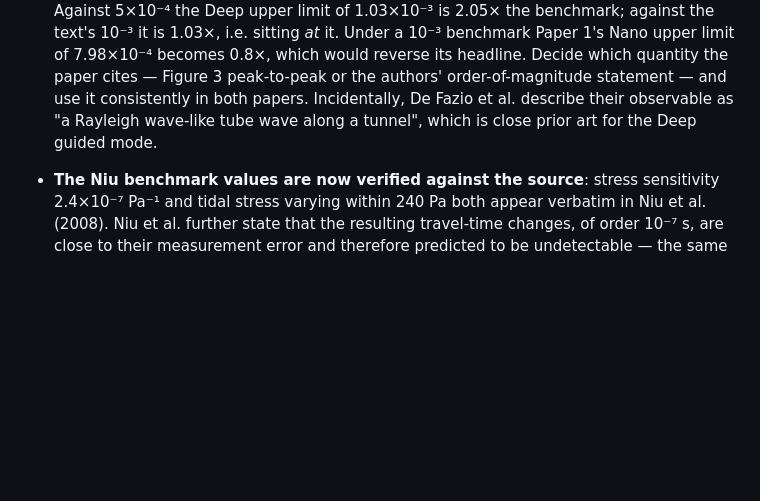
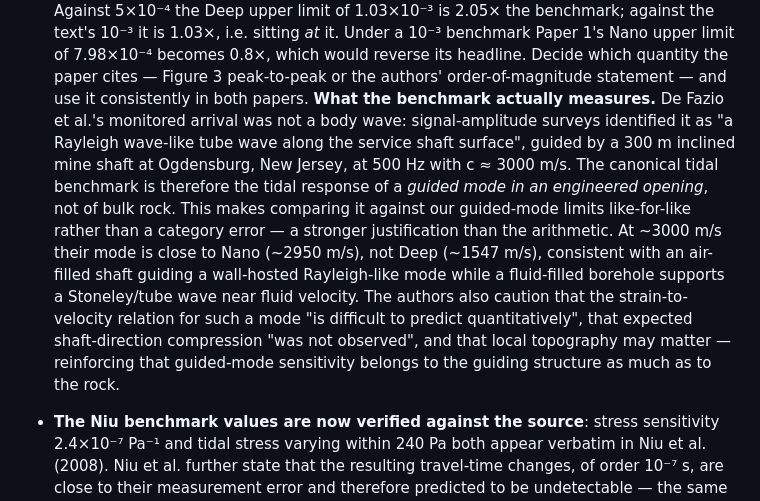
Before and after one commit to nataliaberrios/safod-das, a Markdown page: notebooks/awd_clean/DEEP_DVV_STATUS.md, the part around the change. Drawn GitHub-style; blank space fills up the shorter version.

```diff
--- a/notebooks/awd_clean/DEEP_DVV_STATUS.md
+++ b/notebooks/awd_clean/DEEP_DVV_STATUS.md
@@ -318,8 +318,21 @@ not the nominal 24 h. That slightly worsens the diurnal-versus-drift degeneracy.
   becomes 0.8×, which would reverse its headline. Decide which quantity the paper
   cites — Figure 3 peak-to-peak or the authors' order-of-magnitude statement — and
   use it consistently in both papers.
-  Incidentally, De Fazio et al. describe their observable as "a Rayleigh wave-like
-  tube wave along a tunnel", which is close prior art for the Deep guided mode.
+  **What the benchmark actually measures.** De Fazio et al.'s monitored arrival
+  was not a body wave: signal-amplitude surveys identified it as "a Rayleigh
+  wave-like tube wave along the service shaft surface", guided by a 300 m
+  inclined mine shaft at Ogdensburg, New Jersey, at 500 Hz with c ≈ 3000 m/s.
+  The canonical tidal benchmark is therefore the tidal response of a *guided mode
+  in an engineered opening*, not of bulk rock. This makes comparing it against
+  our guided-mode limits like-for-like rather than a category error — a stronger
+  justification than the arithmetic. At ~3000 m/s their mode is close to Nano
+  (~2950 m/s), not Deep (~1547 m/s), consistent with an air-filled shaft guiding
+  a wall-hosted Rayleigh-like mode while a fluid-filled borehole supports a
+  Stoneley/tube wave near fluid velocity. The authors also caution that the
+  strain-to-velocity relation for such a mode "is difficult to predict
+  quantitatively", that expected shaft-direction compression "was not observed",
+  and that local topography may matter — reinforcing that guided-mode
+  sensitivity belongs to the guiding structure as much as to the rock.
 - **The Niu benchmark values are now verified against the source**: stress
   sensitivity 2.4×10⁻⁷ Pa⁻¹ and tidal stress varying within 240 Pa both appear
   verbatim in Niu et al. (2008). Niu et al. further state that the resulting
```
Also changed, not shown: notebooks/awd_clean/MANUSCRIPT_DISCUSSION.md (+32 -0 lines), notebooks/awd_clean/MANUSCRIPT_INTRODUCTION.md (+6 -1 lines).
